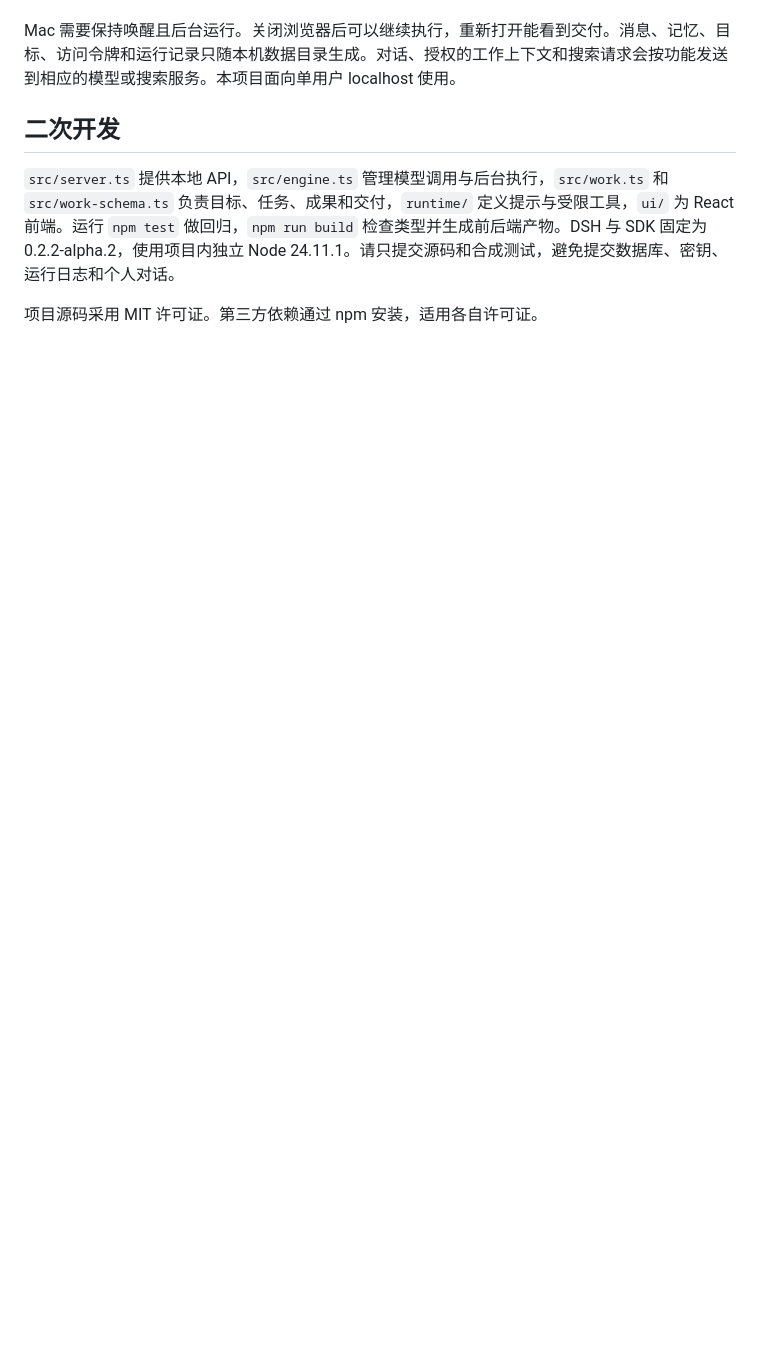
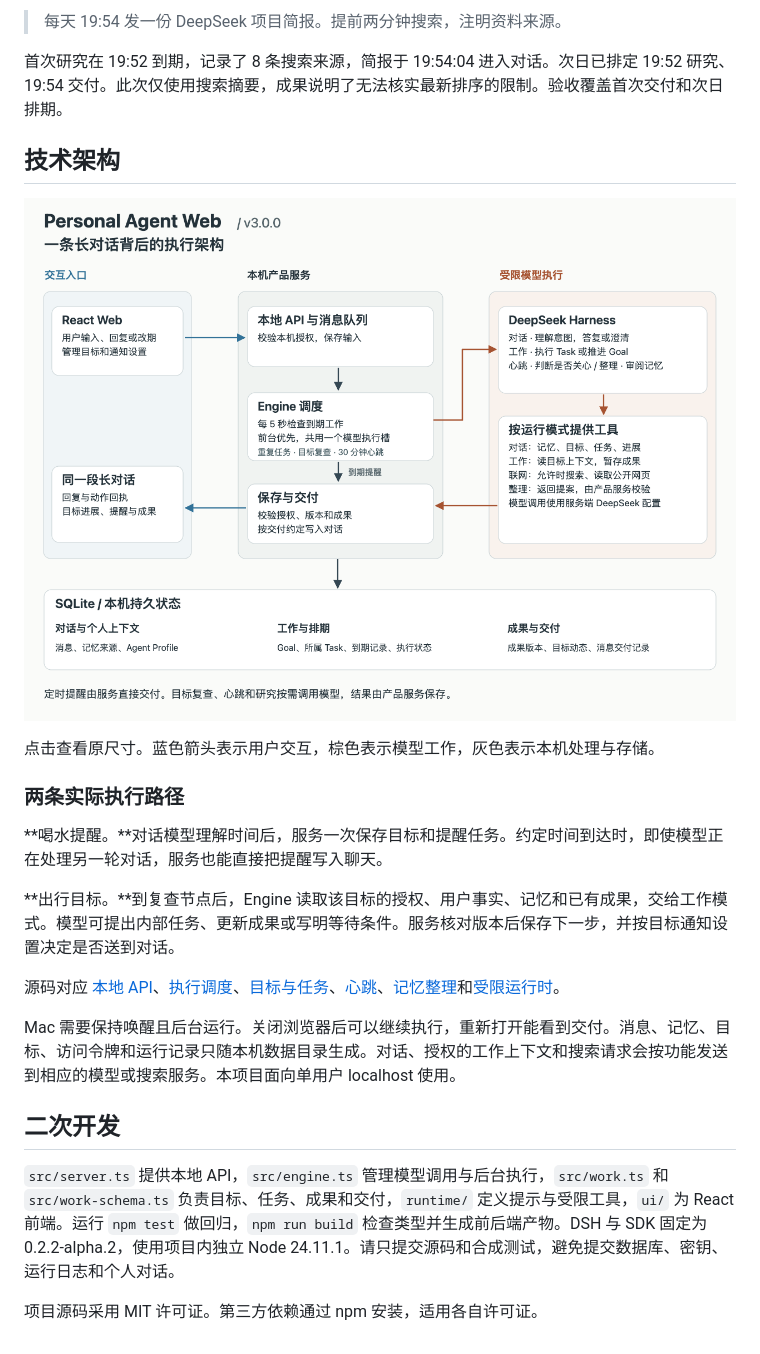
Before and after one commit to Pyroblast/personal-agent-web, a Markdown page: README.md, the part around one of its changes. Rendered like a GitHub page; pictures changed too: docs/images/architecture.png (added); blank space fills up the shorter version.

Commit message:
Document product screens, execution examples and runtime architecture

```diff
--- a/README.md
+++ b/README.md
@@ -28,3 +53,20 @@ npm run local:open
+> 每天 19:54 发一份 DeepSeek 项目简报。提前两分钟搜索，注明资料来源。
+
+首次研究在 19:52 到期，记录了 8 条搜索来源，简报于 19:54:04 进入对话。次日已排定 19:52 研究、19:54 交付。此次仅使用搜索摘要，成果说明了无法核实最新排序的限制。验收覆盖首次交付和次日排期。
+
+## 技术架构
+
+[![消息队列、统一调度、受限模型执行、持久状态与同一对话交付的关系](docs/images/architecture.png)](docs/images/architecture.svg)
+
+点击查看原尺寸。蓝色箭头表示用户交互，棕色表示模型工作，灰色表示本机处理与存储。
+
+### 两条实际执行路径
+
+**喝水提醒。**对话模型理解时间后，服务一次保存目标和提醒任务。约定时间到达时，即使模型正在处理另一轮对话，服务也能直接把提醒写入聊天。
+
+**出行目标。**到复查节点后，Engine 读取该目标的授权、用户事实、记忆和已有成果，交给工作模式。模型可提出内部任务、更新成果或写明等待条件。服务核对版本后保存下一步，并按目标通知设置决定是否送到对话。
+
+源码对应 [本地 API](src/server.ts)、[执行调度](src/engine.ts)、[目标与任务](src/work.ts)、[心跳](src/heartbeat.ts)、[记忆整理](src/upkeep.ts)和[受限运行时](runtime/)。
 
 Mac 需要保持唤醒且后台运行。关闭浏览器后可以继续执行，重新打开能看到交付。消息、记忆、目标、访问令牌和运行记录只随本机数据目录生成。对话、授权的工作上下文和搜索请求会按功能发送到相应的模型或搜索服务。本项目面向单用户 localhost 使用。
 
```
Also changed, not shown: other parts of README.md (+29 -4 lines), docs/images/conversation.png (added), docs/images/goal.png (added), 1 other file.
